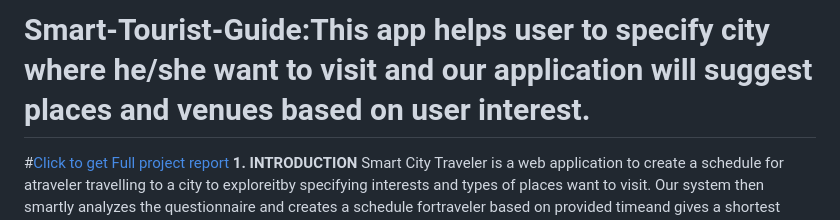
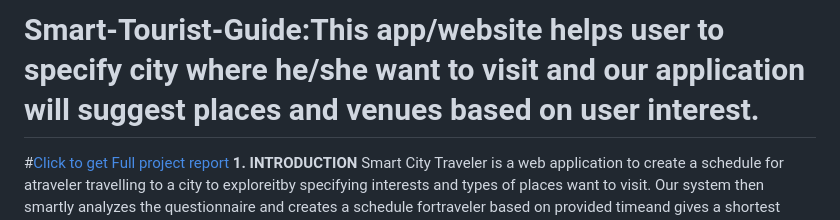
Before and after one commit to tamanakoul/Smart-city-Traveller, a Markdown page: README.md, the part around the change. Rendered like a GitHub page.

```diff
--- a/README.md
+++ b/README.md
@@ -1,4 +1,4 @@
-# Smart-Tourist-Guide:This app helps user to specify city where he/she want to visit and our application will suggest places and venues based on user interest.</br>
+# Smart-Tourist-Guide:This app/website helps user to specify city where he/she want to visit and our application will suggest places and venues based on user interest.</br>
 #[Click to get Full project report](https://drive.google.com/file/d/1e8KjkT6tBErOEmAxyidbQJYB1peKco53/view?usp=sharing) </br>
 <strong>1. INTRODUCTION</strong></br>
 Smart City Traveler is a web application to create a schedule for atraveler travelling to a city to exploreitby specifying interests and types of places want to visit. Our system then smartly  analyzes  the questionnaire  and  creates  a  schedule  fortraveler  based  on  provided timeand gives a shortest route to reach all places from one to another .By the name it  itself indicates  the way  in  analyzing  user’s  likes  and  dislikes  and  is basically used to help a traveler new to the city or anyone who wants to explore a city in the given  time  periodand  their  interests,  the  systemfirst fetches user’s current location using GPS and thenmakes use of the Foursquare APIto get all the locations and places with all their information to sort and place it before the user to make his choice. The places are sorted and selected based on the top rankings by the foursquareand a shortest route is displayed to the user to save their time.</br>
```
